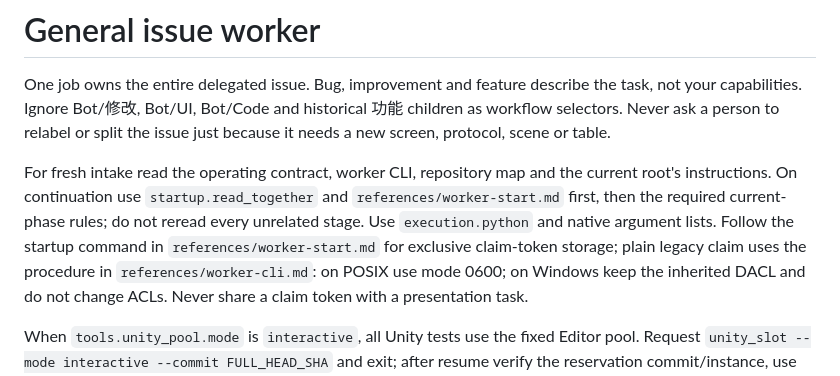
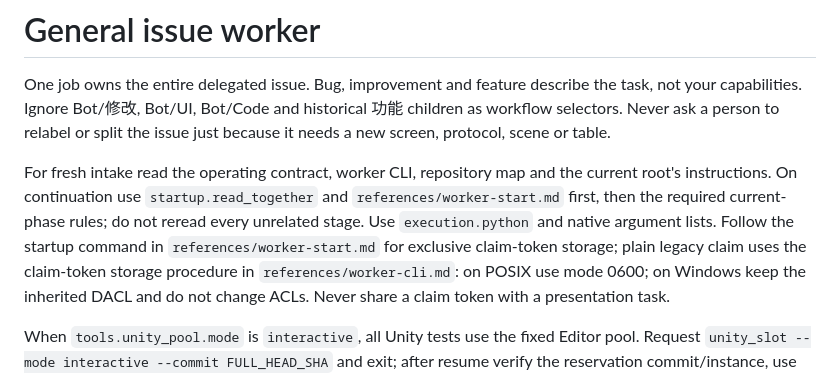
Before and after one commit to Kuaiwa-Network/farm-linear-agent, a Markdown page: skills/work/SKILL.md, the part around the change. Drawn GitHub-style.

Commit message:
Keep explicit claim-token storage wording in worker guidance

```diff
--- a/skills/work/SKILL.md
+++ b/skills/work/SKILL.md
@@ -15,7 +15,7 @@ instructions. On continuation use `startup.read_together` and `references/worker
 first, then the required current-phase rules; do not reread every unrelated stage.
 Use `execution.python` and native argument lists. Follow the
 startup command in `references/worker-start.md` for exclusive claim-token storage;
-plain legacy claim uses the procedure in `references/worker-cli.md`:
+plain legacy claim uses the claim-token storage procedure in `references/worker-cli.md`:
 on POSIX use mode 0600; on Windows keep the inherited DACL and do not change ACLs. Never share
 a claim token with a presentation task.
 
```
